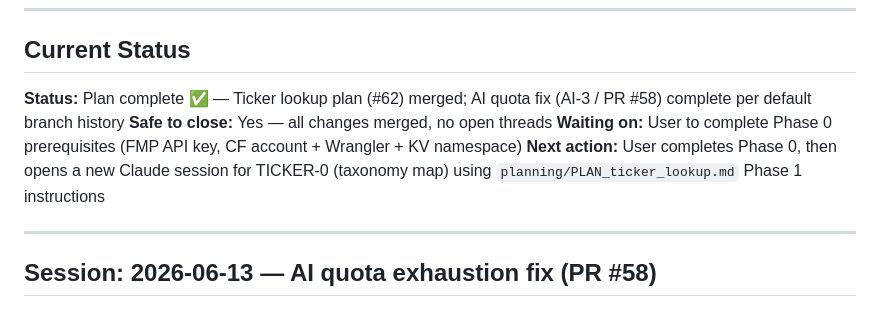
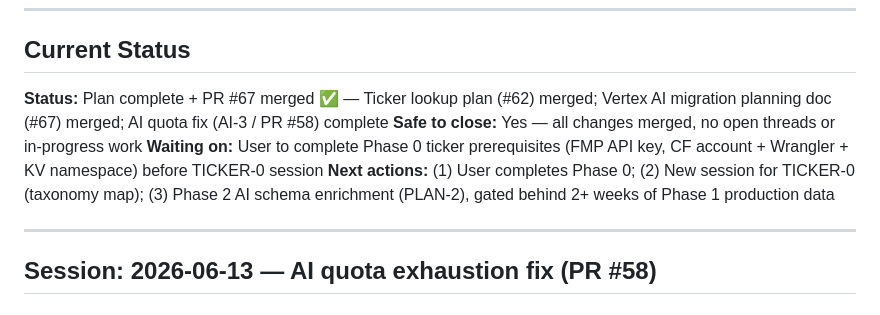
Before and after one commit to clarencelam2000/finviz-groups-tracker, a Markdown page: .session/session-notes.md, the part around the change. Rendered like a GitHub page.

Commit message:
docs: update session status and AI model reference after PR #67 merge (#68)
- Update session-notes.md Current Status block: reflect PR #67 merged, all prior work landed
- Fix README.md AI output example: model should be gemini-2.5-flash (upgraded in PR #38), not gemini-flash-latest
- No functional changes; documentation accuracy only

https://claude.ai/code/session_01GzUKEsC6BSigZQxNdt6CTK

Co-authored-by: Claude <noreply@anthropic.com>

```diff
--- a/.session/session-notes.md
+++ b/.session/session-notes.md
@@ -6,10 +6,10 @@
 
 ## Current Status
 
-**Status:** Plan complete ✅ — Ticker lookup plan (#62) merged; AI quota fix (AI-3 / PR #58) complete per default branch history
-**Safe to close:** Yes — all changes merged, no open threads
-**Waiting on:** User to complete Phase 0 prerequisites (FMP API key, CF account + Wrangler + KV namespace)
-**Next action:** User completes Phase 0, then opens a new Claude session for TICKER-0 (taxonomy map) using `planning/PLAN_ticker_lookup.md` Phase 1 instructions
+**Status:** Plan complete + PR #67 merged ✅ — Ticker lookup plan (#62) merged; Vertex AI migration planning doc (#67) merged; AI quota fix (AI-3 / PR #58) complete
+**Safe to close:** Yes — all changes merged, no open threads or in-progress work
+**Waiting on:** User to complete Phase 0 ticker prerequisites (FMP API key, CF account + Wrangler + KV namespace) before TICKER-0 session
+**Next actions:** (1) User completes Phase 0; (2) New session for TICKER-0 (taxonomy map); (3) Phase 2 AI schema enrichment (PLAN-2), gated behind 2+ weeks of Phase 1 production data
 
 ---
 
```
Also changed, not shown: README.md (+1 -1 lines).
